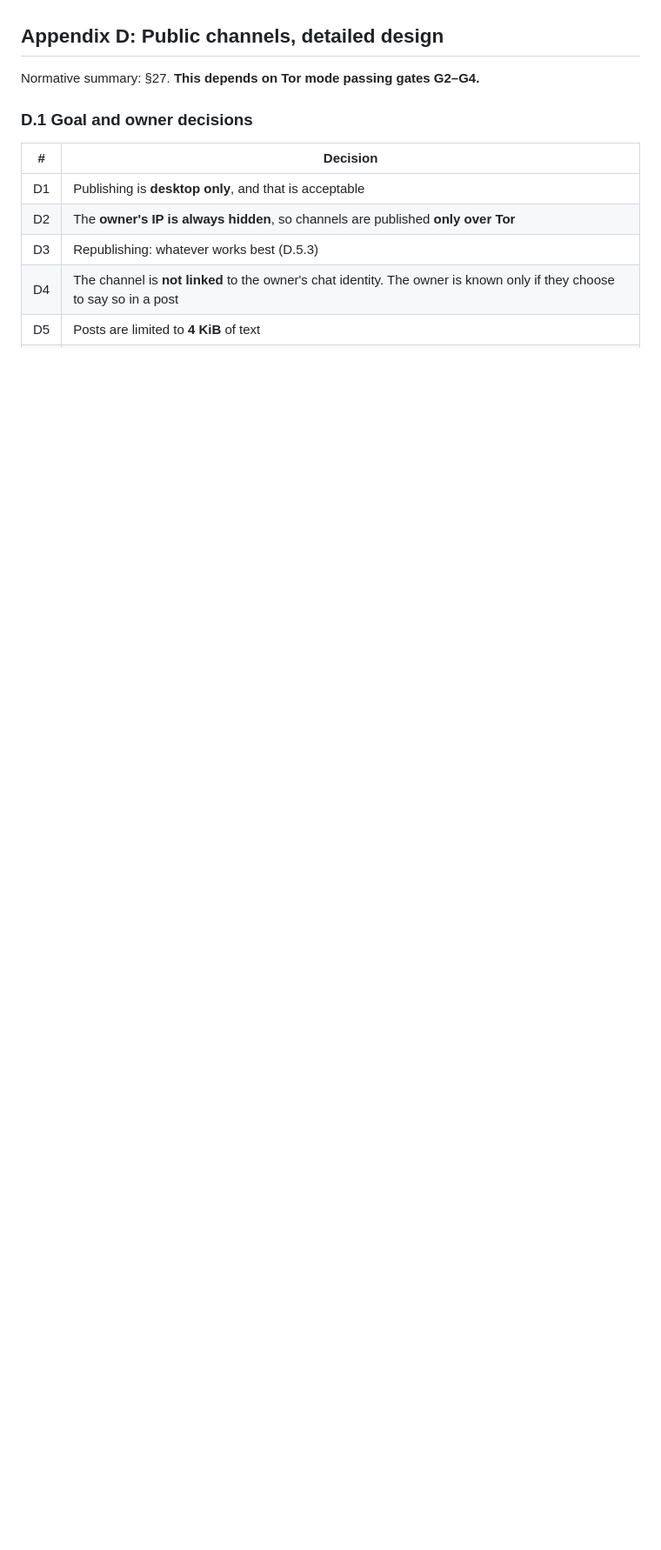
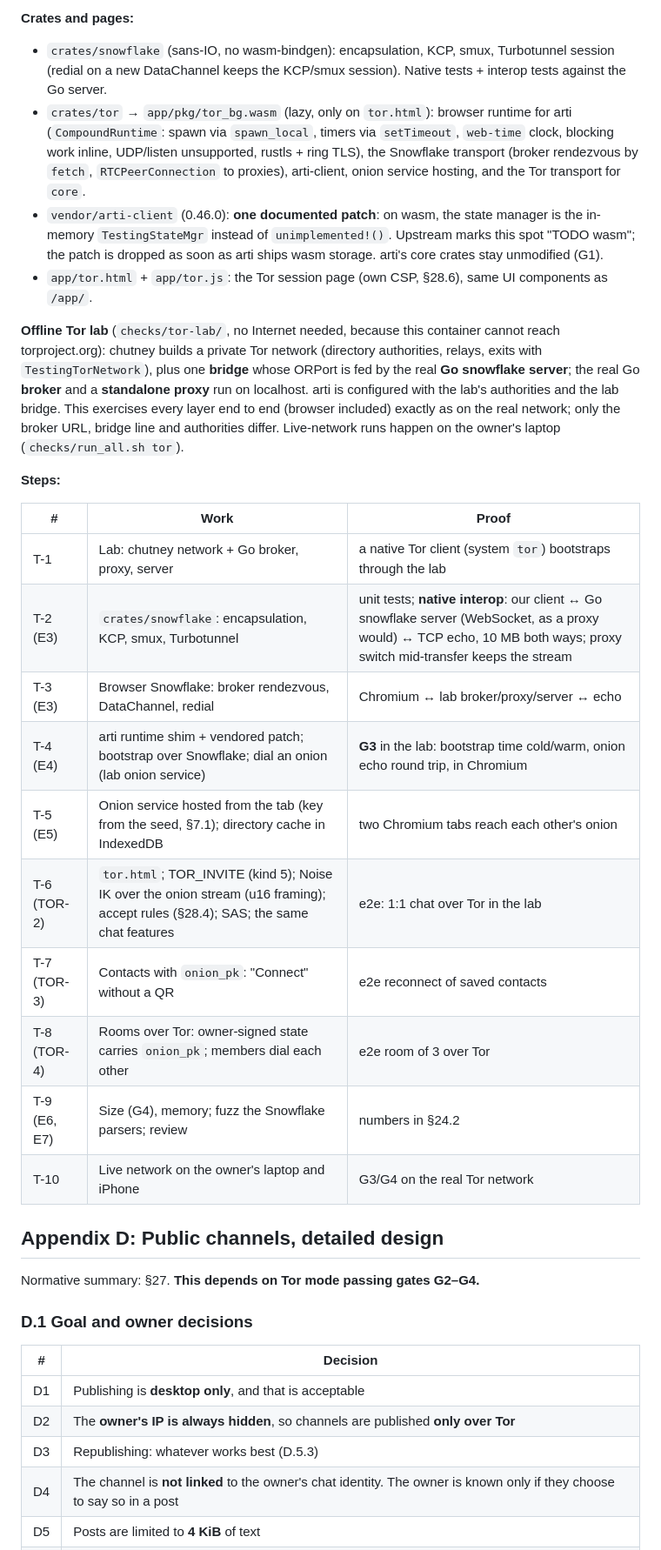
Before and after one commit to darkcite/ephem, a Markdown page: docs/P2P-CHAT.md, the part around one of its changes. Shown at 87% size. Rendered like a GitHub page; blank space fills up the shorter version.

Commit message:
spec: Tor implementation plan (Appendix C.5)
Co-Authored-By: Claude Opus 5.5 <noreply@anthropic.com>
Claude-Session: https://claude.ai/code/session_018Thuc3rSDR8evgqfKzgt9q

```diff
--- a/docs/P2P-CHAT.md
+++ b/docs/P2P-CHAT.md
@@ -1515,3 +1530,27 @@ Candidate line: `a=candidate:{foundation} 1 udp {priority} {addr} {port} typ {ho
+**Crates and pages:**
+
+- `crates/snowflake` (sans-IO, no wasm-bindgen): encapsulation, KCP, smux, Turbotunnel session (redial on a new DataChannel keeps the KCP/smux session). Native tests + interop tests against the Go server.
+- `crates/tor` → `app/pkg/tor_bg.wasm` (lazy, only on `tor.html`): browser runtime for arti (`CompoundRuntime`: spawn via `spawn_local`, timers via `setTimeout`, `web-time` clock, blocking work inline, UDP/listen unsupported, rustls + ring TLS), the Snowflake transport (broker rendezvous by `fetch`, `RTCPeerConnection` to proxies), arti-client, onion service hosting, and the Tor transport for `core`.
+- `vendor/arti-client` (0.46.0): **one documented patch**: on wasm, the state manager is the in-memory `TestingStateMgr` instead of `unimplemented!()`. Upstream marks this spot "TODO wasm"; the patch is dropped as soon as arti ships wasm storage. arti's core crates stay unmodified (G1).
+- `app/tor.html` + `app/tor.js`: the Tor session page (own CSP, §28.6), same UI components as `/app/`.
+
+**Offline Tor lab** (`checks/tor-lab/`, no Internet needed, because this container cannot reach torproject.org): chutney builds a private Tor network (directory authorities, relays, exits with `TestingTorNetwork`), plus one **bridge** whose ORPort is fed by the real **Go snowflake server**; the real Go **broker** and a **standalone proxy** run on localhost. arti is configured with the lab's authorities and the lab bridge. This exercises every layer end to end (browser included) exactly as on the real network; only the broker URL, bridge line and authorities differ. Live-network runs happen on the owner's laptop (`checks/run_all.sh tor`).
+
+**Steps:**
+
+| # | Work | Proof |
+|---|---|---|
+| T-1 | Lab: chutney network + Go broker, proxy, server | a native Tor client (system `tor`) bootstraps through the lab |
+| T-2 (E3) | `crates/snowflake`: encapsulation, KCP, smux, Turbotunnel | unit tests; **native interop**: our client ↔ Go snowflake server (WebSocket, as a proxy would) ↔ TCP echo, 10 MB both ways; proxy switch mid-transfer keeps the stream |
+| T-3 (E3) | Browser Snowflake: broker rendezvous, DataChannel, redial | Chromium ↔ lab broker/proxy/server ↔ echo |
+| T-4 (E4) | arti runtime shim + vendored patch; bootstrap over Snowflake; dial an onion (lab onion service) | **G3** in the lab: bootstrap time cold/warm, onion echo round trip, in Chromium |
+| T-5 (E5) | Onion service hosted from the tab (key from the seed, §7.1); directory cache in IndexedDB | two Chromium tabs reach each other's onion |
+| T-6 (TOR-2) | `tor.html`; TOR_INVITE (kind 5); Noise IK over the onion stream (u16 framing); accept rules (§28.4); SAS; the same chat features | e2e: 1:1 chat over Tor in the lab |
+| T-7 (TOR-3) | Contacts with `onion_pk`: "Connect" without a QR | e2e reconnect of saved contacts |
+| T-8 (TOR-4) | Rooms over Tor: owner-signed state carries `onion_pk`; members dial each other | e2e room of 3 over Tor |
+| T-9 (E6, E7) | Size (G4), memory; fuzz the Snowflake parsers; review | numbers in §24.2 |
+| T-10 | Live network on the owner's laptop and iPhone | G3/G4 on the real Tor network |
+
 ## Appendix D: Public channels, detailed design
 
 Normative summary: §27. **This depends on Tor mode passing gates G2–G4.**
```
Also changed, not shown: other parts of docs/P2P-CHAT.md (+15 -0 lines).
